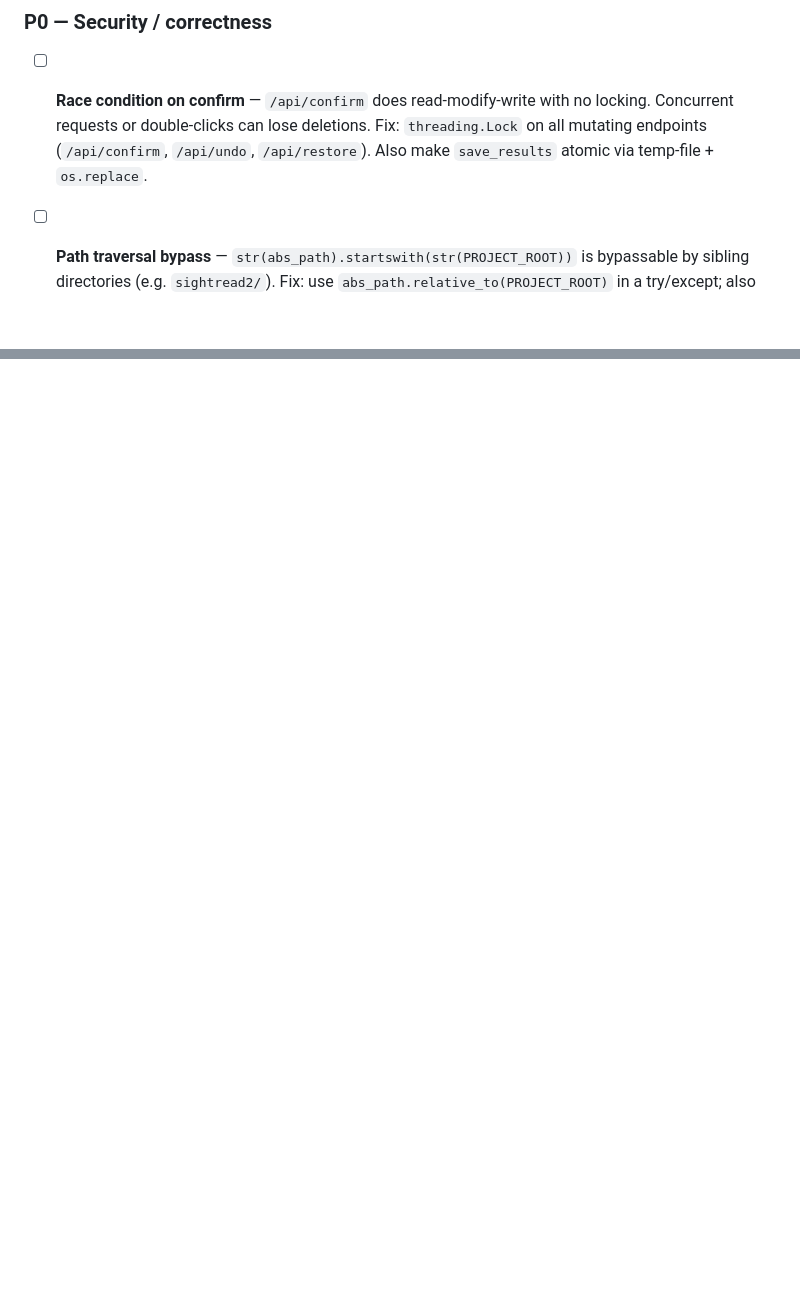
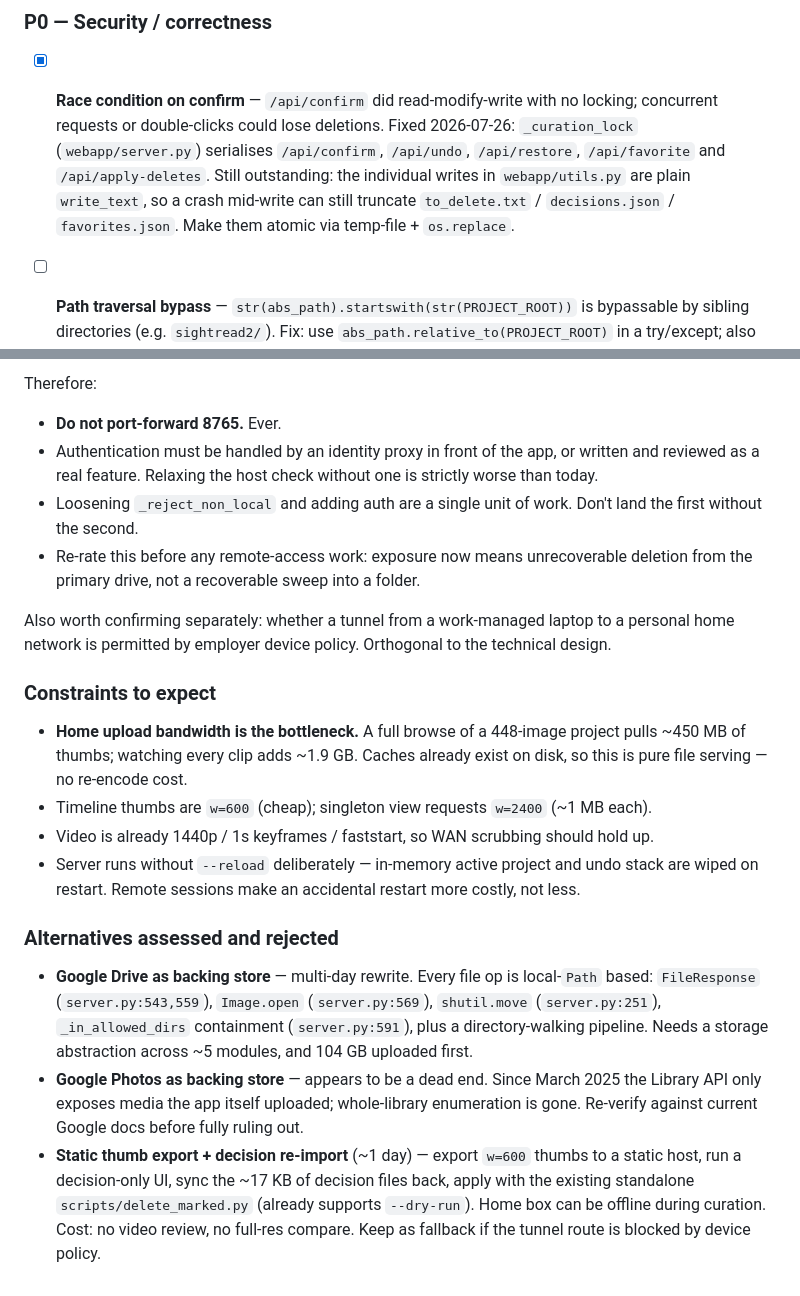
Before and after one commit to JasonTang99/sightread, a Markdown page: plan.md, 2 parts joined by grey strips. Rendered like a GitHub page; blank space fills up the shorter version.

```diff
--- a/plan.md
+++ b/plan.md
@@ -22,7 +22,7 @@ Updated: 2026-04-29
 
 ### P0 — Security / correctness
 
-- [ ] **Race condition on confirm** — `/api/confirm` does read-modify-write with no locking. Concurrent requests or double-clicks can lose deletions. Fix: `threading.Lock` on all mutating endpoints (`/api/confirm`, `/api/undo`, `/api/restore`). Also make `save_results` atomic via temp-file + `os.replace`.
+- [x] **Race condition on confirm** — `/api/confirm` did read-modify-write with no locking; concurrent requests or double-clicks could lose deletions. Fixed 2026-07-26: `_curation_lock` (`webapp/server.py`) serialises `/api/confirm`, `/api/undo`, `/api/restore`, `/api/favorite` and `/api/apply-deletes`. Still outstanding: the individual writes in `webapp/utils.py` are plain `write_text`, so a crash mid-write can still truncate `to_delete.txt` / `decisions.json` / `favorites.json`. Make them atomic via temp-file + `os.replace`.
 
 - [ ] **Path traversal bypass** — `str(abs_path).startswith(str(PROJECT_ROOT))` is bypassable by sibling directories (e.g. `sightread2/`). Fix: use `abs_path.relative_to(PROJECT_ROOT)` in a try/except; also reject `Path(path).is_absolute()` early.
 
@@ -45,0 +106,37 @@ Updated: 2026-04-29
+Therefore:
+
+- **Do not port-forward 8765.** Ever.
+- Authentication must be handled by an identity proxy in front of the app, or written and
+  reviewed as a real feature. Relaxing the host check without one is strictly worse than today.
+- Loosening `_reject_non_local` and adding auth are a single unit of work. Don't land the
+  first without the second.
+- Re-rate this before any remote-access work: exposure now means unrecoverable deletion from the
+  primary drive, not a recoverable sweep into a folder.
+
+Also worth confirming separately: whether a tunnel from a work-managed laptop to a personal
+home network is permitted by employer device policy. Orthogonal to the technical design.
+
+### Constraints to expect
+
+- **Home upload bandwidth is the bottleneck.** A full browse of a 448-image project pulls
+  ~450 MB of thumbs; watching every clip adds ~1.9 GB. Caches already exist on disk, so this
+  is pure file serving — no re-encode cost.
+- Timeline thumbs are `w=600` (cheap); singleton view requests `w=2400` (~1 MB each).
+- Video is already 1440p / 1s keyframes / faststart, so WAN scrubbing should hold up.
+- Server runs without `--reload` deliberately — in-memory active project and undo stack are
+  wiped on restart. Remote sessions make an accidental restart more costly, not less.
+
+### Alternatives assessed and rejected
+
+- **Google Drive as backing store** — multi-day rewrite. Every file op is local-`Path` based:
+  `FileResponse` (`server.py:543,559`), `Image.open` (`server.py:569`), `shutil.move`
+  (`server.py:251`), `_in_allowed_dirs` containment (`server.py:591`), plus a directory-walking
+  pipeline. Needs a storage abstraction across ~5 modules, and 104 GB uploaded first.
+- **Google Photos as backing store** — appears to be a dead end. Since March 2025 the Library
+  API only exposes media the app itself uploaded; whole-library enumeration is gone. Re-verify
+  against current Google docs before fully ruling out.
+- **Static thumb export + decision re-import** (~1 day) — export `w=600` thumbs to a static
+  host, run a decision-only UI, sync the ~17 KB of decision files back, apply with the existing
+  standalone `scripts/delete_marked.py` (already supports `--dry-run`). Home box can be offline
+  during curation. Cost: no video review, no full-res compare. Keep as fallback if the tunnel
+  route is blocked by device policy.
```
Also changed, not shown: other parts of plan.md (+61 -1 lines).
